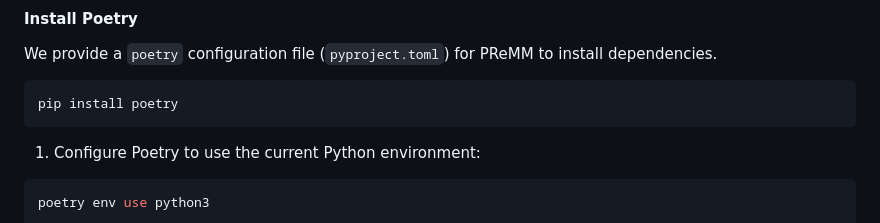
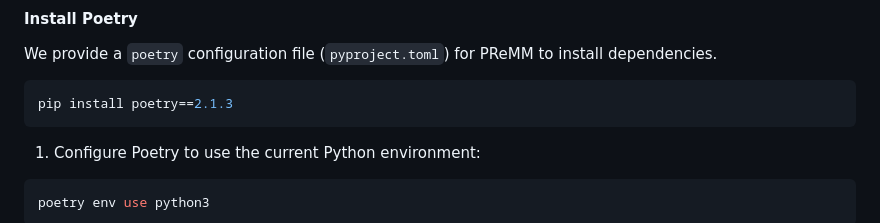
Before and after one commit to LinnaX7/PReMM, a Markdown page: README.md, the part around the change. Rendered like a GitHub page.

Commit message:
Update README.md
fix the poetry version

````diff
--- a/README.md
+++ b/README.md
@@ -172,7 +172,7 @@ conda activate premm_env
 We provide a `poetry` configuration file (`pyproject.toml`) for PReMM to install dependencies.
 
 ```shell
-pip install poetry
+pip install poetry==2.1.3
 ```
 
 1. Configure Poetry to use the current Python environment:
````
